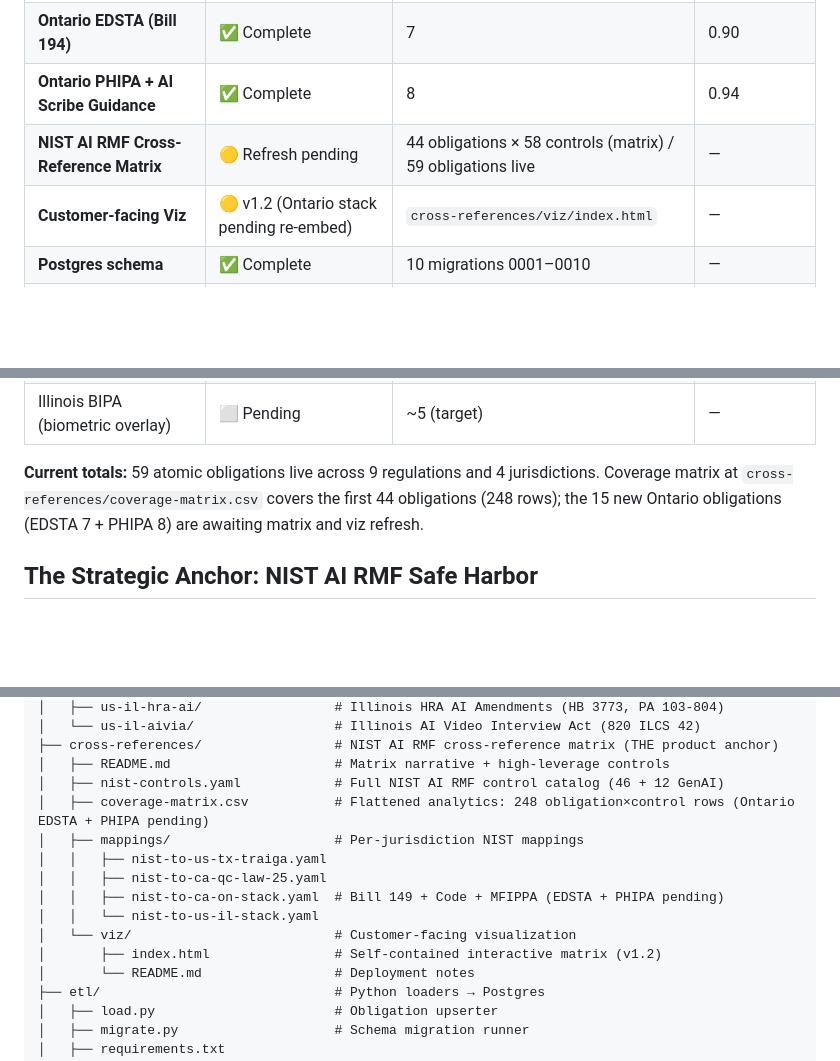
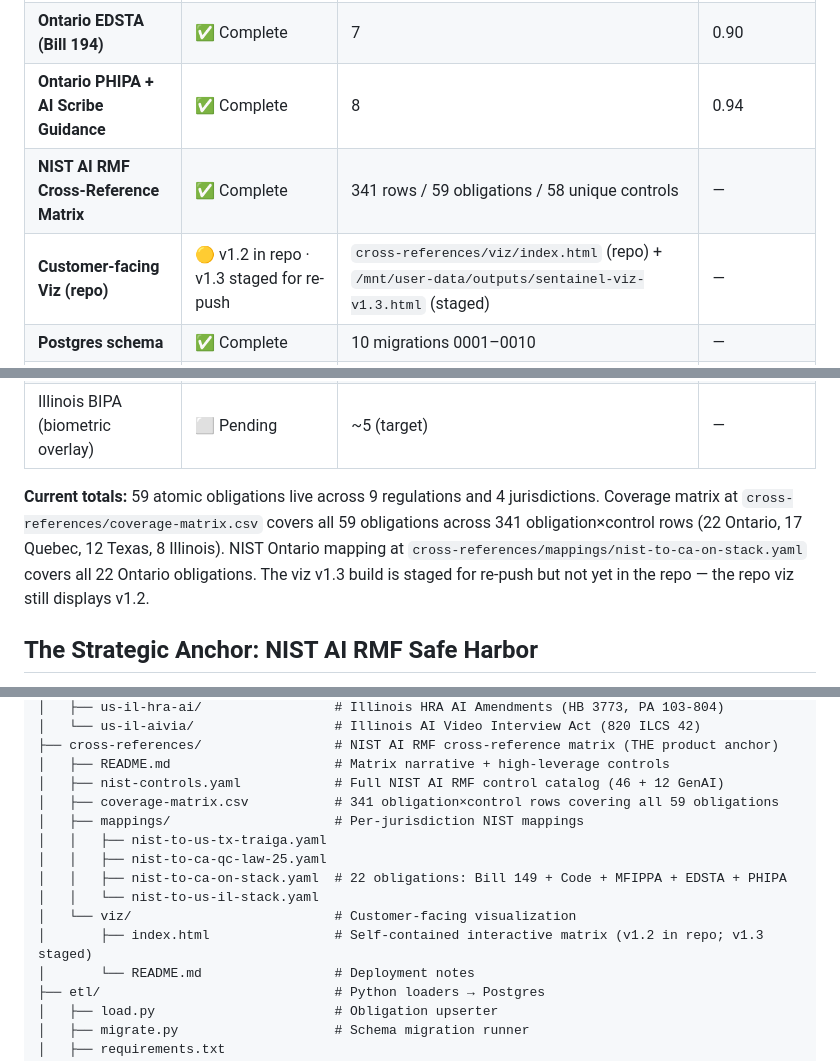
Before and after one commit to WEBWORKSA1/sentainel-com, a Markdown page: README.md, 3 parts joined by grey strips. Drawn GitHub-style; blank space fills up the shorter version.

Commit message:
README — close out the Ontario refresh: coverage-matrix now COMPLETE at 341 rows / 59 obligations / 58 controls; NIST Ontario mapping COMPLETE at 22 obligations; viz v1.3 staged at /mnt/user-data/outputs/sentainel-viz-v1.3.html for Netlify drop with repo re-push deferred

```diff
--- a/README.md
+++ b/README.md
@@ -29,8 +31,8 @@ This regulatory database is our **moat**. Every obligation here was extracted by
 | **Illinois AIVIA (820 ILCS 42)** | ✅ Complete | 4 | 0.94 |
 | **Ontario EDSTA (Bill 194)** | ✅ Complete | 7 | 0.90 |
 | **Ontario PHIPA + AI Scribe Guidance** | ✅ Complete | 8 | 0.94 |
-| **NIST AI RMF Cross-Reference Matrix** | 🟡 Refresh pending | 44 obligations × 58 controls (matrix) / 59 obligations live | — |
-| **Customer-facing Viz** | 🟡 v1.2 (Ontario stack pending re-embed) | `cross-references/viz/index.html` | — |
+| **NIST AI RMF Cross-Reference Matrix** | ✅ Complete | 341 rows / 59 obligations / 58 unique controls | — |
+| **Customer-facing Viz (repo)** | 🟡 v1.2 in repo · v1.3 staged for re-push | `cross-references/viz/index.html` (repo) + `/mnt/user-data/outputs/sentainel-viz-v1.3.html` (staged) | — |
 | **Postgres schema** | ✅ Complete | 10 migrations 0001–0010 | — |
 | Ontario Trustworthy AI Framework | ⬜ Pending | ~6 (target) | — |
 | Colorado SB 26-189 | ⏸️ Deferred until rulemaking | ~20 (target) | — |
@@ -38,7 +40,7 @@ This regulatory database is our **moat**. Every obligation here was extracted by
 | EU AI Act (high-risk overlay) | ⬜ Pending | ~30 (target) | — |
 | Illinois BIPA (biometric overlay) | ⬜ Pending | ~5 (target) | — |
 
-**Current totals:** 59 atomic obligations live across 9 regulations and 4 jurisdictions. Coverage matrix at `cross-references/coverage-matrix.csv` covers the first 44 obligations (248 rows); the 15 new Ontario obligations (EDSTA 7 + PHIPA 8) are awaiting matrix and viz refresh.
+**Current totals:** 59 atomic obligations live across 9 regulations and 4 jurisdictions. Coverage matrix at `cross-references/coverage-matrix.csv` covers all 59 obligations across 341 obligation×control rows (22 Ontario, 17 Quebec, 12 Texas, 8 Illinois). NIST Ontario mapping at `cross-references/mappings/nist-to-ca-on-stack.yaml` covers all 22 Ontario obligations. The viz v1.3 build is staged for re-push but not yet in the repo — the repo viz still displays v1.2.
 
 ## The Strategic Anchor: NIST AI RMF Safe Harbor
 
@@ -73,14 +75,14 @@ sentainel-com/
 ├── cross-references/                 # NIST AI RMF cross-reference matrix (THE product anchor)
 │   ├── README.md                     # Matrix narrative + high-leverage controls
 │   ├── nist-controls.yaml            # Full NIST AI RMF control catalog (46 + 12 GenAI)
-│   ├── coverage-matrix.csv           # Flattened analytics: 248 obligation×control rows (Ontario EDSTA + PHIPA pending)
+│   ├── coverage-matrix.csv           # 341 obligation×control rows covering all 59 obligations
 │   ├── mappings/                     # Per-jurisdiction NIST mappings
 │   │   ├── nist-to-us-tx-traiga.yaml
 │   │   ├── nist-to-ca-qc-law-25.yaml
-│   │   ├── nist-to-ca-on-stack.yaml  # Bill 149 + Code + MFIPPA (EDSTA + PHIPA pending)
+│   │   ├── nist-to-ca-on-stack.yaml  # 22 obligations: Bill 149 + Code + MFIPPA + EDSTA + PHIPA
 │   │   └── nist-to-us-il-stack.yaml
 │   └── viz/                          # Customer-facing visualization
-│       ├── index.html                # Self-contained interactive matrix (v1.2)
+│       ├── index.html                # Self-contained interactive matrix (v1.2 in repo; v1.3 staged)
 │       └── README.md                 # Deployment notes
 ├── etl/                              # Python loaders → Postgres
 │   ├── load.py                       # Obligation upserter
```
Also changed, not shown: other parts of README.md (+2 -0 lines).
